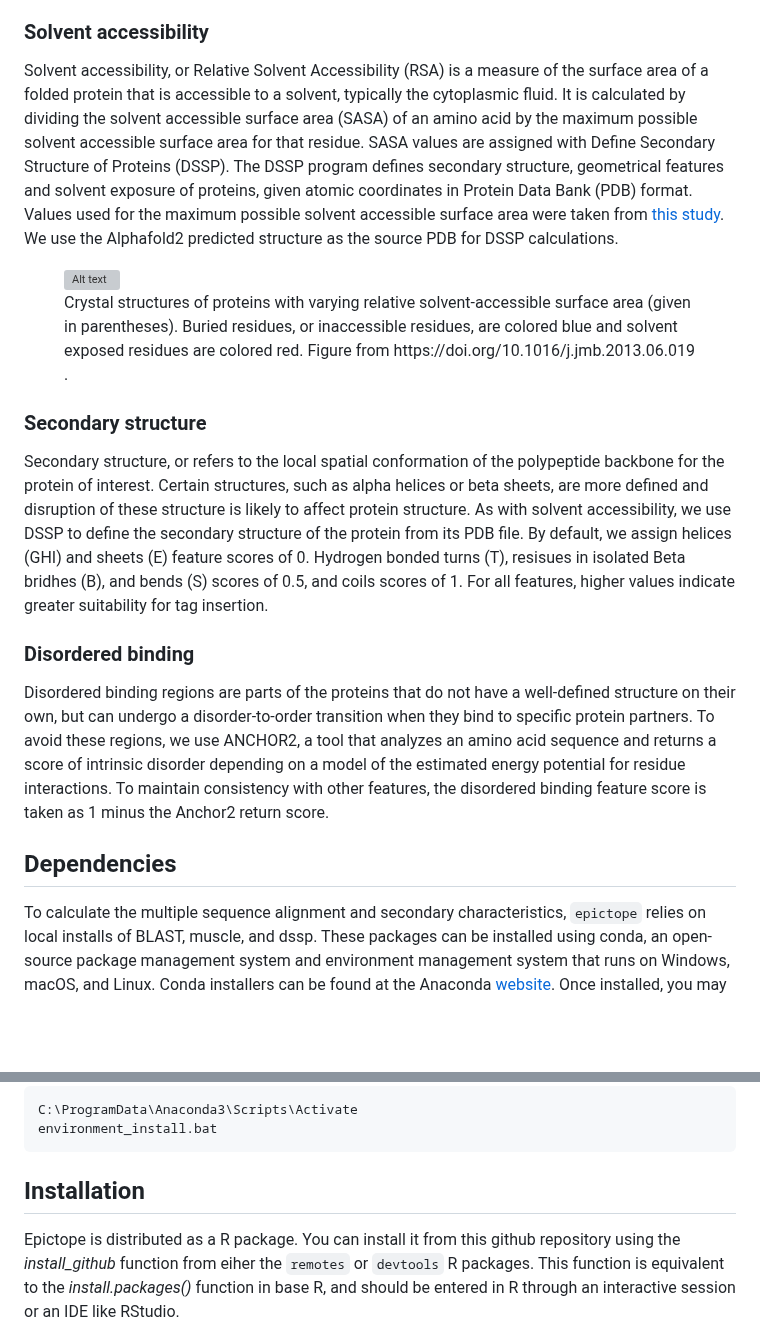
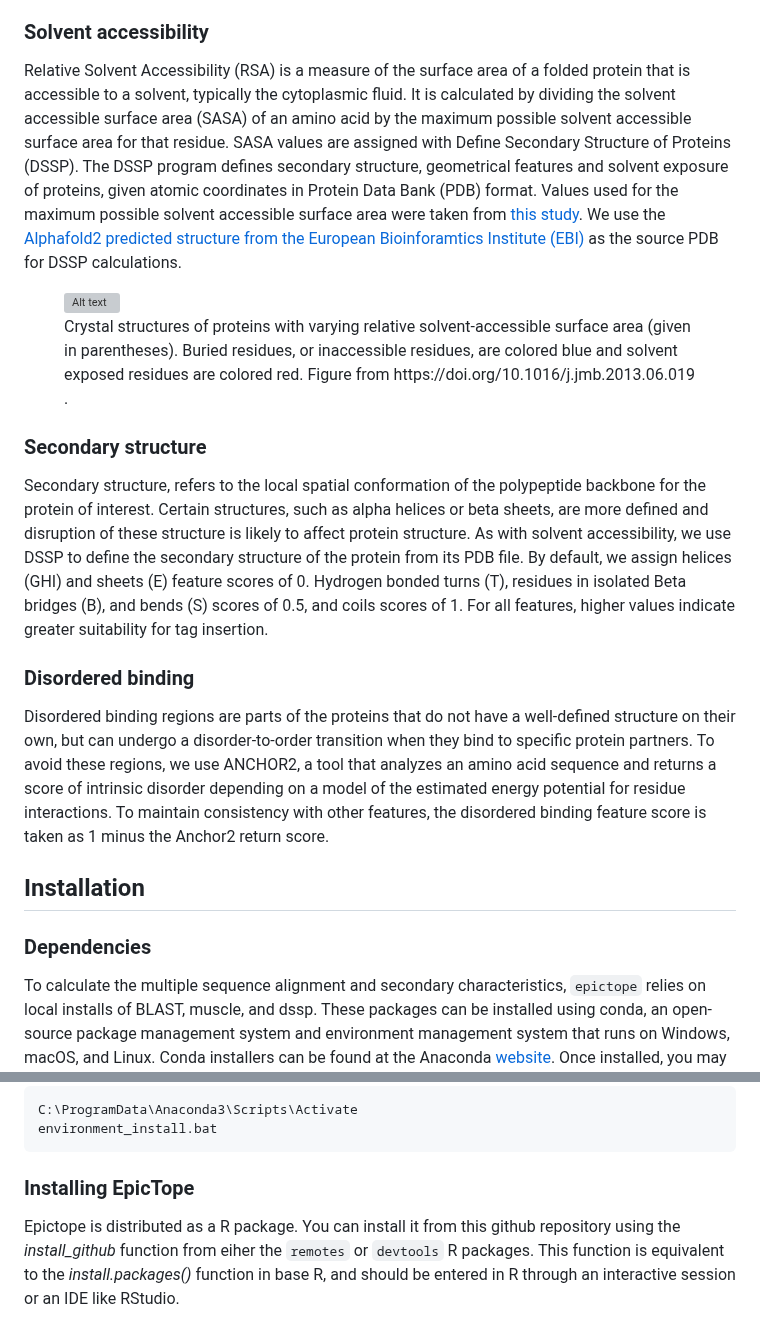
Before and after one commit to FriedbergLab/Epictope, a Markdown page: README.md, 2 parts joined by grey strips. GitHub-like rendering; blank space fills up the shorter version; grey boxes are pictures that could not be loaded.

````diff
--- a/README.md
+++ b/README.md
@@ -26,7 +26,7 @@ Sequence conservation is used to guide internal epitope-tagging approaches. Regi
 
 ### Solvent accessibility
 
-Solvent accessibility, or Relative Solvent Accessibility (RSA) is a measure of the surface area of a folded protein that is accessible to a solvent, typically the cytoplasmic fluid. It is calculated by dividing the solvent accessible surface area (SASA) of an amino acid by the maximum possible solvent accessible surface area for that residue. SASA values are assigned with Define Secondary Structure of Proteins (DSSP). The DSSP program defines secondary structure, geometrical features and solvent exposure of proteins, given atomic coordinates in Protein Data Bank (PDB) format. Values used for the maximum possible solvent accessible surface area were taken from [this study](https://doi.org/10.1371/journal.pone.0080635). We use the Alphafold2 predicted structure as the source PDB for DSSP calculations.
+ Relative Solvent Accessibility (RSA) is a measure of the surface area of a folded protein that is accessible to a solvent, typically the cytoplasmic fluid. It is calculated by dividing the solvent accessible surface area (SASA) of an amino acid by the maximum possible solvent accessible surface area for that residue. SASA values are assigned with Define Secondary Structure of Proteins (DSSP). The DSSP program defines secondary structure, geometrical features and solvent exposure of proteins, given atomic coordinates in Protein Data Bank (PDB) format. Values used for the maximum possible solvent accessible surface area were taken from [this study](https://doi.org/10.1371/journal.pone.0080635). We use the [Alphafold2 predicted structure from the European Bioinforamtics Institute (EBI)](https://alphafold.ebi.ac.uk/) as the source PDB for DSSP calculations.
 
 
 <figure style="display: inline-block; text-align: center;">
@@ -37,13 +37,14 @@ Solvent accessibility, or Relative Solvent Accessibility (RSA) is a measure of t
 
 ### Secondary structure
 
-Secondary structure, or refers to the local spatial conformation of the polypeptide backbone for the protein of interest. Certain structures, such as alpha helices or beta sheets, are more defined and disruption of these structure is likely to affect protein structure. As with solvent accessibility, we use DSSP to define the secondary structure of the protein from its PDB file. By default, we assign helices (GHI) and sheets (E) feature scores of 0. Hydrogen bonded turns (T), resisues in isolated Beta bridhes (B), and bends (S) scores of 0.5, and coils scores of 1. For all features, higher values indicate greater suitability for tag insertion.
+Secondary structure, refers to the local spatial conformation of the polypeptide backbone for the protein of interest. Certain structures, such as alpha helices or beta sheets, are more defined and disruption of these structure is likely to affect protein structure. As with solvent accessibility, we use DSSP to define the secondary structure of the protein from its PDB file. By default, we assign helices (GHI) and sheets (E) feature scores of 0. Hydrogen bonded turns (T), residues in isolated Beta bridges (B), and bends (S) scores of 0.5, and coils scores of 1. For all features, higher values indicate greater suitability for tag insertion.
 
 ### Disordered binding
 
 Disordered binding regions are parts of the proteins that do not have a well-defined structure on their own, but can undergo a disorder-to-order transition when they bind to specific protein partners. To avoid these regions, we use ANCHOR2, a tool that analyzes an amino acid sequence and returns a score of intrinsic disorder depending on a model of the estimated energy potential for residue interactions. To maintain consistency with other features, the disordered binding feature score is taken as 1 minus the Anchor2 return score.
 
-## Dependencies
+## Installation
+### Dependencies
 
 To calculate the multiple sequence alignment and secondary characteristics, `epictope` relies on local installs of BLAST, muscle, and dssp. These packages can be installed using conda, an open-source package management system and environment management system that runs on Windows, macOS, and Linux. Conda installers can be found at the Anaconda [website](https://www.anaconda.com/). Once installed, you may run the follow commands to install the requisite packages. These commands will create a conda environment named "epictope", and install the requisite packages into that environment.
 
@@ -109,7 +110,7 @@ Method 2
 C:\ProgramData\Anaconda3\Scripts\Activate
 environment_install.bat
 ```
-## Installation
+### Installing EpicTope
 
 Epictope is distributed as a R package. You can install it from this github repository using the *install_github* function from eiher the `remotes` or `devtools` R packages. This function is equivalent to the *install.packages()* function in base R, and should be entered in R through an interactive session or an IDE like RStudio.
 
````
